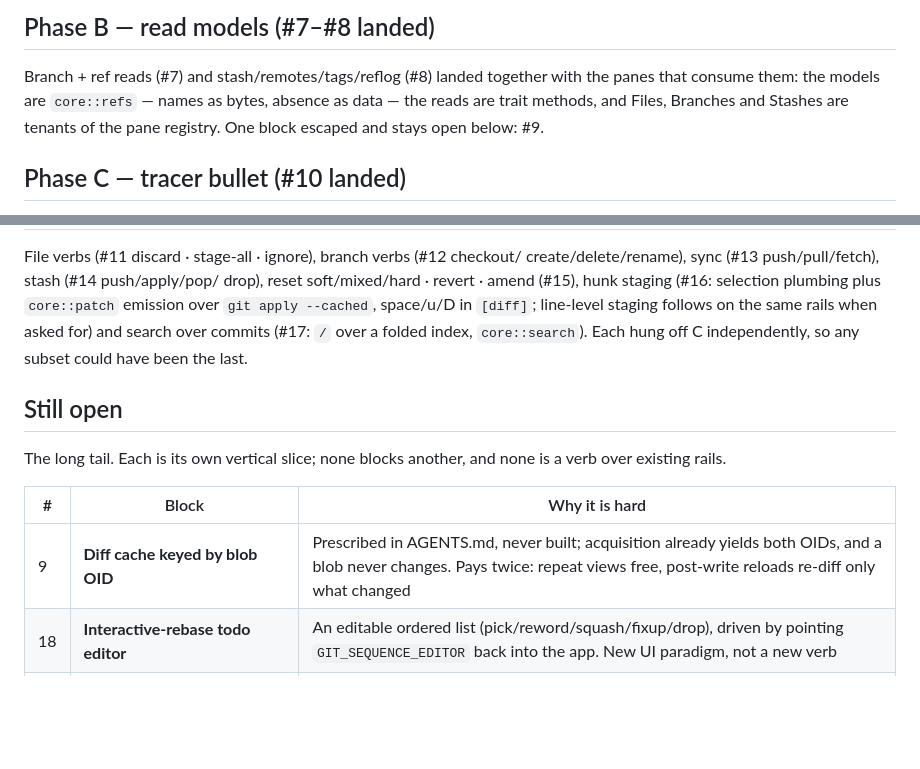
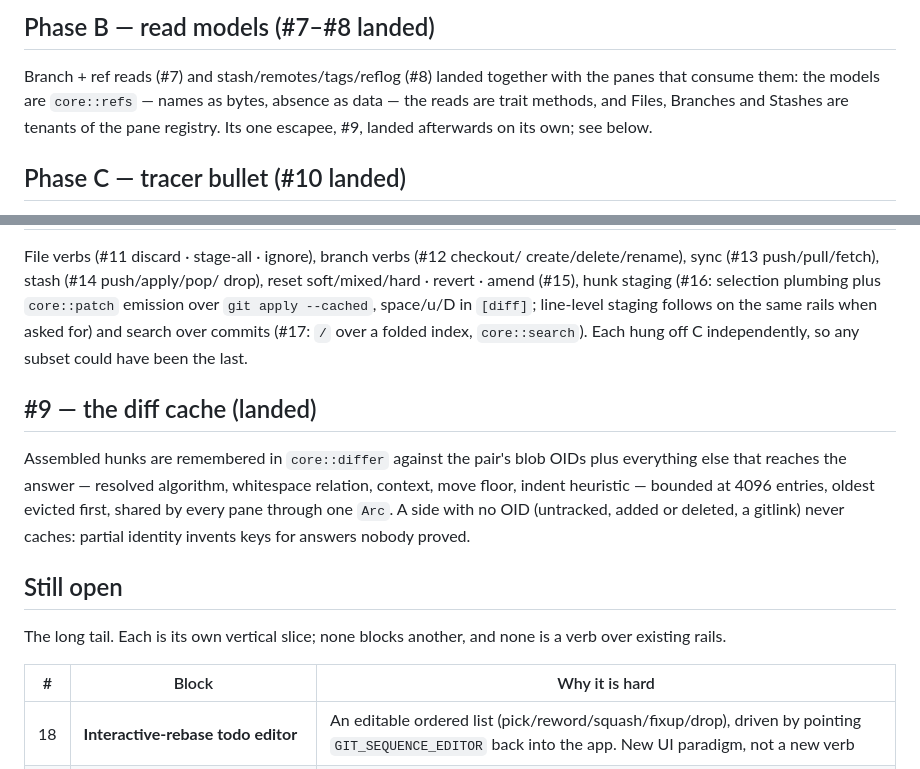
Before and after one commit to chrischriscris/gitten, a Markdown page: docs/roadmap.md, 2 parts joined by grey strips. GitHub-like rendering; blank space fills up the shorter version.

Commit message:
docs: #9 landed — roadmap pruned, AGENTS.md caught up

```diff
--- a/docs/roadmap.md
+++ b/docs/roadmap.md
@@ -33,7 +33,8 @@ they no longer compete with product work.
 Branch + ref reads (#7) and stash/remotes/tags/reflog (#8) landed together with
 the panes that consume them: the models are `core::refs` — names as bytes,
 absence as data — the reads are trait methods, and Files, Branches and Stashes
-are tenants of the pane registry. One block escaped and stays open below: #9.
+are tenants of the pane registry. Its one escapee, #9, landed afterwards on its
+own; see below.
 
 ## Phase C — tracer bullet (#10 landed)
 
@@ -54,6 +55,15 @@ asked for) and search over commits (#17: `/` over a folded index,
 `core::search`). Each hung off C independently, so any subset could have been
 the last.
 
+## #9 — the diff cache (landed)
+
+Assembled hunks are remembered in `core::differ` against the pair's blob OIDs
+plus everything else that reaches the answer — resolved algorithm, whitespace
+relation, context, move floor, indent heuristic — bounded at 4096 entries,
+oldest evicted first, shared by every pane through one `Arc`. A side with no OID
+(untracked, added or deleted, a gitlink) never caches: partial identity invents
+keys for answers nobody proved.
+
 ## Still open
 
 The long tail. Each is its own vertical slice; none blocks another, and none
@@ -61,7 +71,6 @@ is a verb over existing rails.
 
 | # | Block | Why it is hard |
 |---|---|---|
-| 9 | **Diff cache keyed by blob OID** | Prescribed in AGENTS.md, never built; acquisition already yields both OIDs, and a blob never changes. Pays twice: repeat views free, post-write reloads re-diff only what changed |
 | 18 | **Interactive-rebase todo editor** | An editable ordered list (pick/reword/squash/fixup/drop), driven by pointing `GIT_SEQUENCE_EDITOR` back into the app. New UI paradigm, not a new verb |
 | 19 | **Conflict merge editor** | Inline three-way resolution. Lazygit's actual differentiator and the hardest thing on this page |
 | 20 | **Cherry-pick register · bisect · worktrees · submodules · tag UI** | Long tail; each a slice |
```
Also changed, not shown: AGENTS.md (+4 -3 lines).
